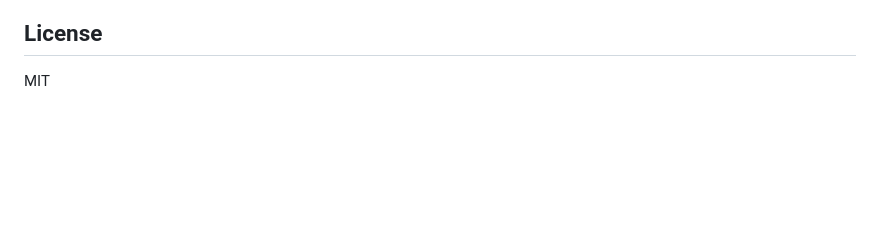
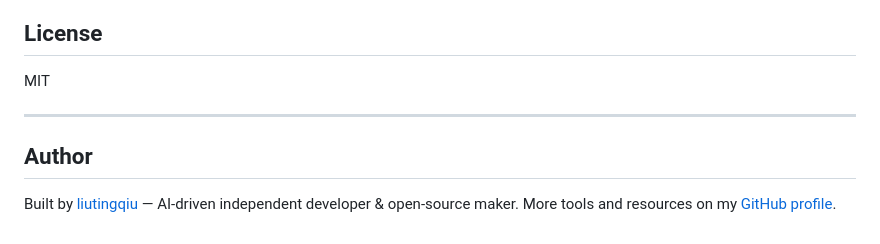
Before and after one commit to liutingqiu/reasonix-browser-bridge, a Markdown page: README.md, the part around the change. Drawn GitHub-style; blank space fills up the shorter version.

Commit message:
README 增加 Author 区块（链到 liutingqiu 主页）

```diff
--- a/README.md
+++ b/README.md
@@ -126,3 +126,9 @@ reasonix-browser-bridge/
 ## License
 
 MIT
+
+---
+
+## Author
+
+Built by [liutingqiu](https://github.com/liutingqiu) — AI-driven independent developer & open-source maker. More tools and resources on my [GitHub profile](https://github.com/liutingqiu).
```
Also changed, not shown: README.zh-CN.md (+6 -0 lines).
